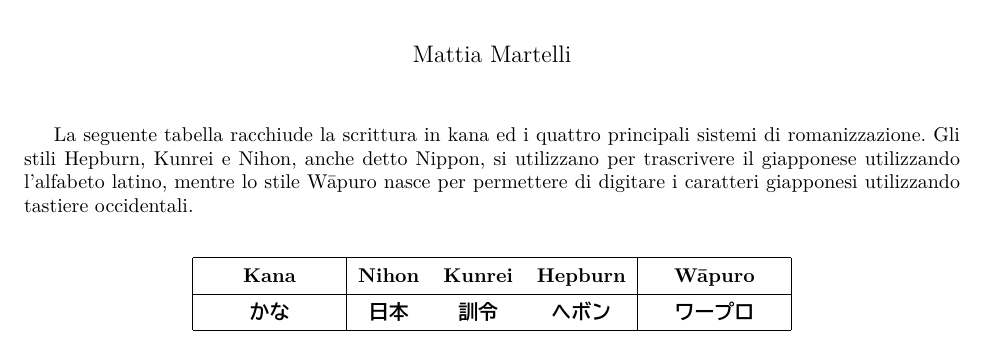
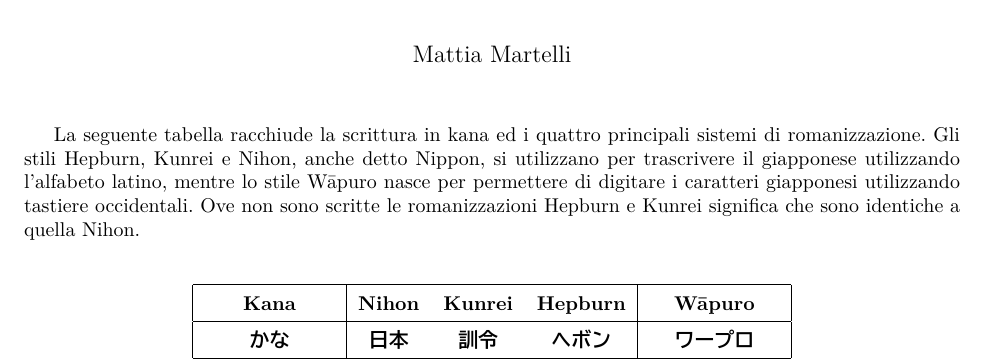
Before and after one commit to laughinginloud/appuntiGiapponese, a LaTeX document (2_romaji/2_romaji.tex): part of page 1 of 6, cut so that both start at the same text. The pictures show the PDF file 2_romaji/2_romaji.pdf that the author committed with the source.

Commit message:
Precisazione

```diff
--- a/2_romaji/2_romaji.tex
+++ b/2_romaji/2_romaji.tex
@@ -31,7 +31,8 @@
     La seguente tabella racchiude la scrittura in kana ed i quattro principali sistemi di romanizzazione. Gli stili
     Hepburn, Kunrei e Nihon, anche detto Nippon, si utilizzano per trascrivere il giapponese utilizzando l'alfabeto
     latino, mentre lo stile W\={a}puro nasce per permettere di digitare i caratteri giapponesi utilizzando tastiere
-    occidentali.
+    occidentali. Ove non sono scritte le romanizzazioni Hepburn e Kunrei significa che sono identiche a quella
+    Nihon.
 
         \begin{center}
             \begin{japanese}
```
Also changed, not shown: 2_romaji/2_romaji.pdf.
